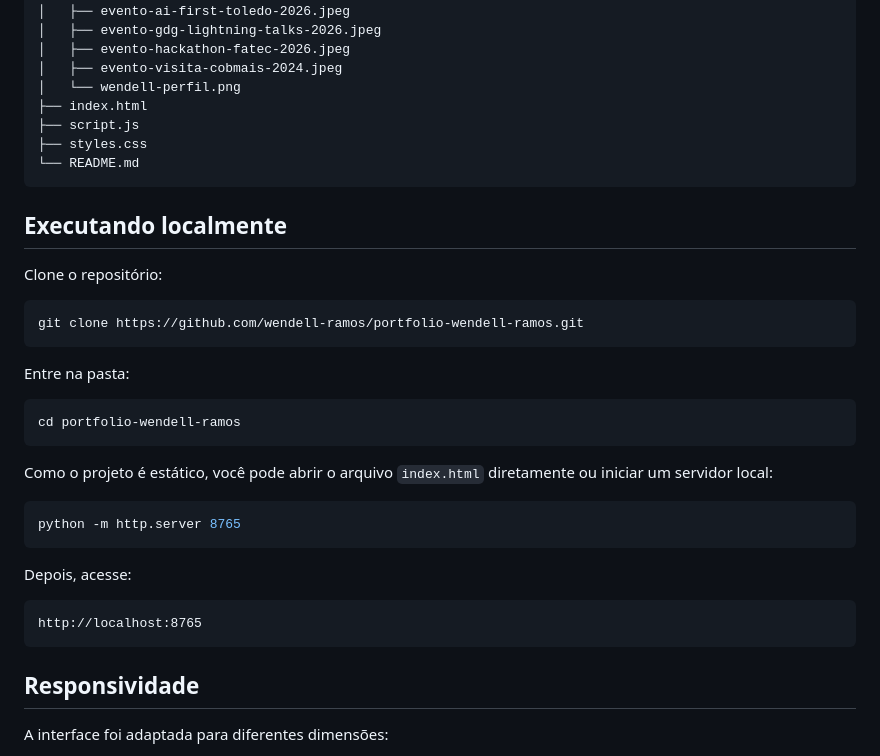
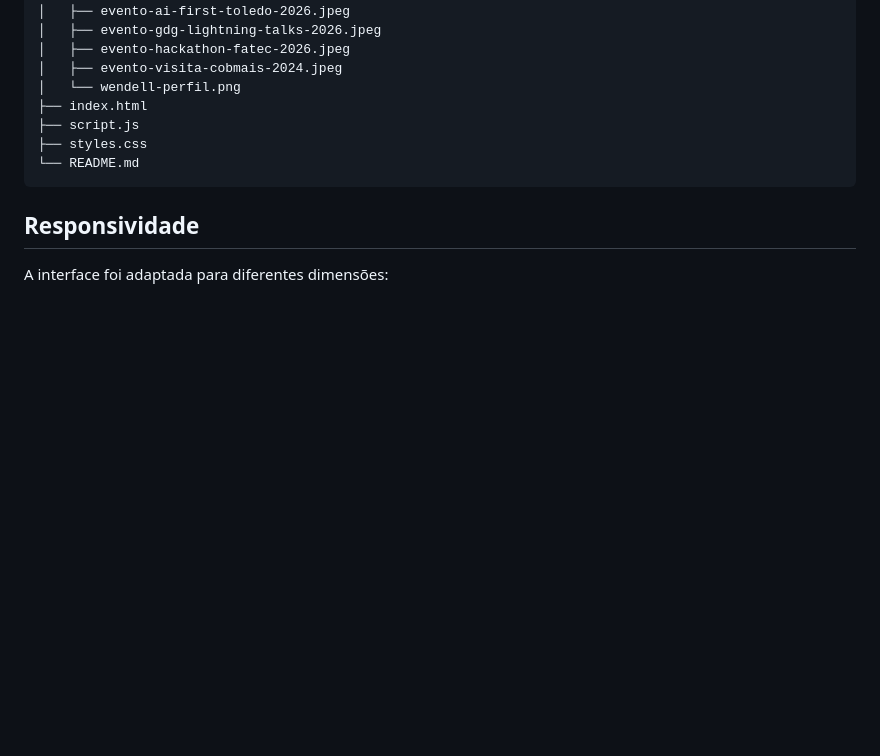
Before and after one commit to wendell-ramos/portfolio-wendell-ramos, a Markdown page: README.md, the part around the change. Drawn GitHub-style; blank space fills up the shorter version.

Commit message:
Mudança README

````diff
--- a/README.md
+++ b/README.md
@@ -98,32 +98,6 @@ portfolio-wendell-ramos/
 └── README.md
 ```
 
-## Executando localmente
-
-Clone o repositório:
-
-```bash
-git clone https://github.com/wendell-ramos/portfolio-wendell-ramos.git
-```
-
-Entre na pasta:
-
-```bash
-cd portfolio-wendell-ramos
-```
-
-Como o projeto é estático, você pode abrir o arquivo `index.html` diretamente ou iniciar um servidor local:
-
-```bash
-python -m http.server 8765
-```
-
-Depois, acesse:
-
-```text
-http://localhost:8765
-```
-
 ## Responsividade
 
 A interface foi adaptada para diferentes dimensões:
````
